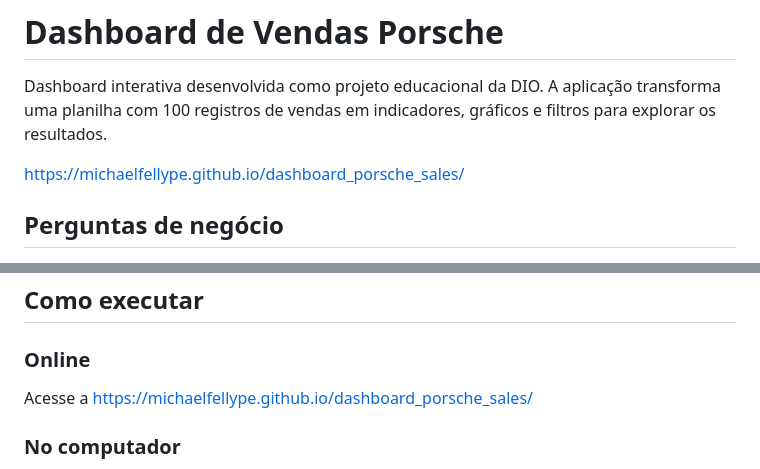
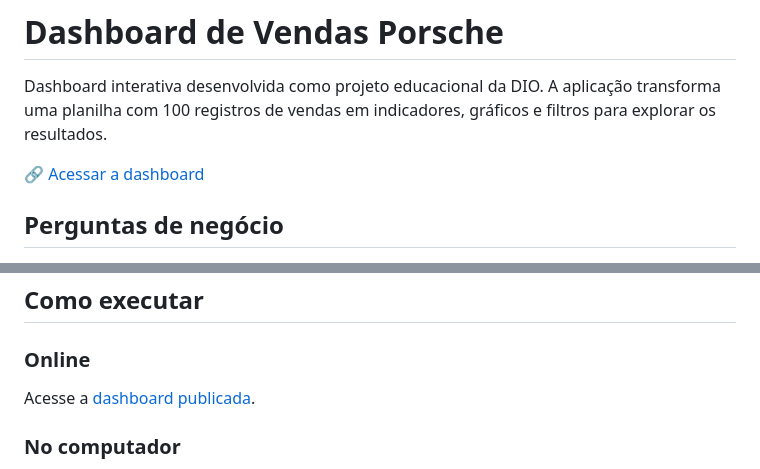
Before and after one commit to michaelfellype/dashboard_porsche_sales, a Markdown page: README.md, 2 parts joined by grey strips. Drawn GitHub-style.

```diff
--- a/README.md
+++ b/README.md
@@ -2,7 +2,7 @@
 
 Dashboard interativa desenvolvida como projeto educacional da DIO. A aplicação transforma uma planilha com 100 registros de vendas em indicadores, gráficos e filtros para explorar os resultados.
 
-https://michaelfellype.github.io/dashboard_porsche_sales/
+🔗 [Acessar a dashboard](https://michaelfellype.github.io/dashboard_porsche_sales/)
 
 ## Perguntas de negócio
 
@@ -98,7 +98,8 @@ A lógica foi testada para as opções dos seis filtros, seleção de datas inv
 
 ### Online
 
-Acesse a https://michaelfellype.github.io/dashboard_porsche_sales/
+Acesse a [dashboard publicada](https://michaelfellype.github.io/dashboard_porsche_sales/).
+
 ### No computador
 
 1. Baixe o arquivo `index.html` deste repositório.
```
